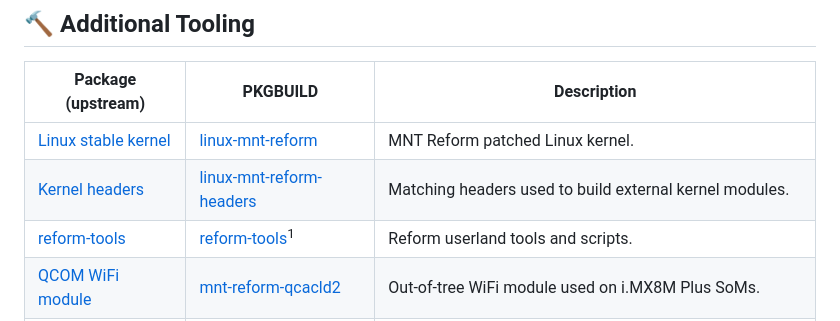
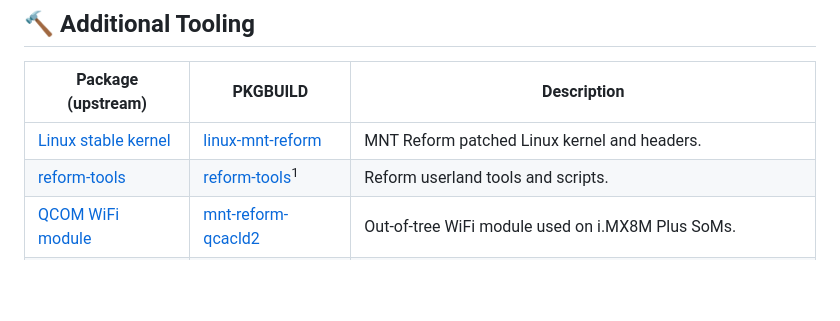
Before and after one commit to cetola/mnt-build, a Markdown page: README.md, the part around the change. GitHub-like rendering; blank space fills up the shorter version.

Commit message:
Combine Linux kernel and headers description

```diff
--- a/README.md
+++ b/README.md
@@ -52,8 +52,7 @@ Once the build is complete, you'll get a kernel tarball containing the kernel, c
 
 | Package (upstream) | PKGBUILD | Description |
 | --- | --- | --- |
-| [Linux stable kernel](https://git.kernel.org/pub/scm/linux/kernel/git/stable/linux.git/) | [linux-mnt-reform](https://github.com/cetola/linux-mnt-reform) | MNT Reform patched Linux kernel. |
-| [Kernel headers](https://git.kernel.org/pub/scm/linux/kernel/git/stable/linux.git/) | [linux-mnt-reform-headers](https://github.com/cetola/linux-mnt-reform-headers) | Matching headers used to build external kernel modules. |
+| [Linux stable kernel](https://git.kernel.org/pub/scm/linux/kernel/git/stable/linux.git/) | [linux-mnt-reform](https://github.com/cetola/linux-mnt-reform) | MNT Reform patched Linux kernel and headers. |
 | [reform-tools](https://source.mnt.re/reform/reform-tools) | [reform-tools](https://aur.archlinux.org/packages/reform-tools)<sup>1</sup> | Reform userland tools and scripts. |
 | [QCOM WiFi module](https://source.mnt.re/reform/qcacld2) | [mnt-reform-qcacld2](https://github.com/cetola/mnt-reform-qcacld2) | Out-of-tree WiFi module used on i.MX8M Plus SoMs. |
 | [MNT LPC module](https://source.mnt.re/reform/reform-tools) | [mnt-reform-lpc](https://github.com/cetola/mnt-reform-lpc) | LPC system controller driver module used across Reform platforms. |
```
